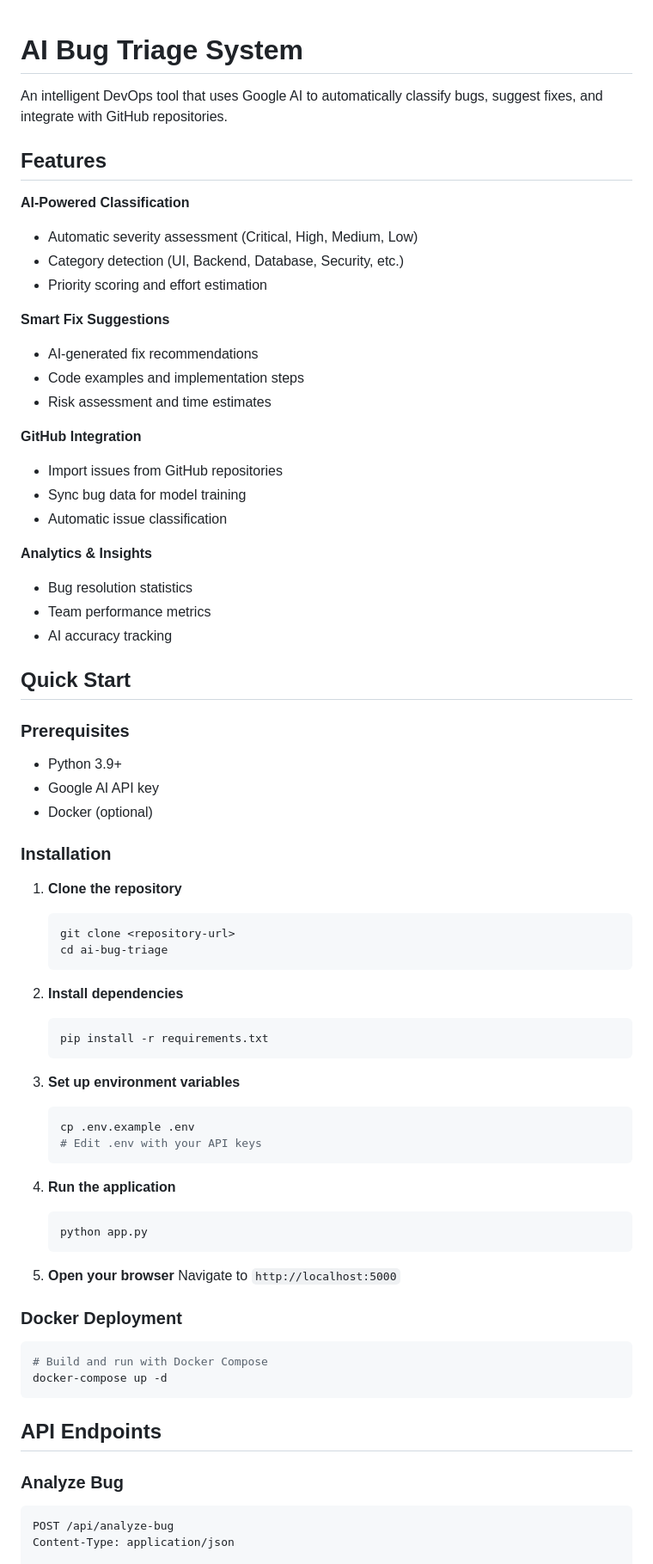
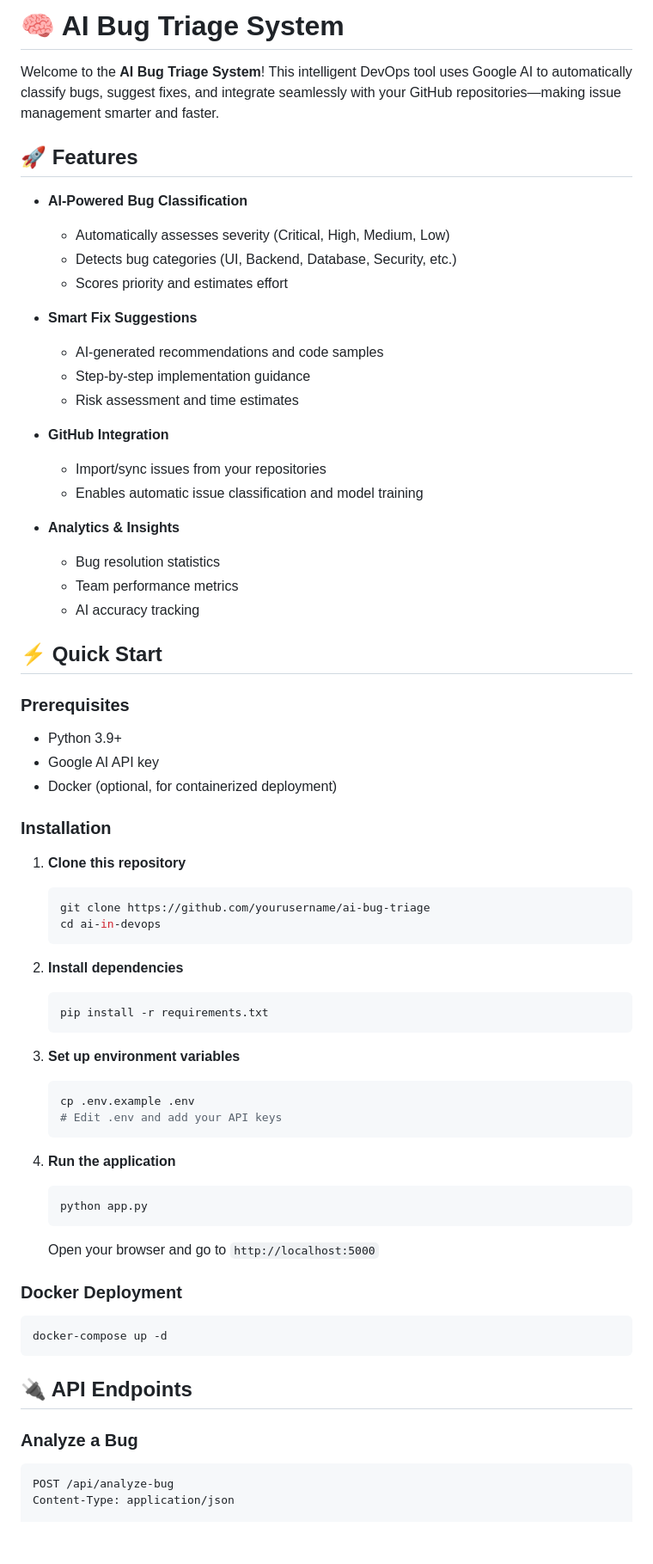
Before and after one commit to GDIAMEL/AI-IN-DEVOPS, a Markdown page: README.md, the part around the change printed below. Shown: that part at 86% size. Drawn GitHub-style; blank space fills up the shorter version.

````diff
--- a/README.md
+++ b/README.md
@@ -1,43 +1,42 @@
+# 🧠 AI Bug Triage System
 
-# AI Bug Triage System
+Welcome to the **AI Bug Triage System**! This intelligent DevOps tool uses Google AI to automatically classify bugs, suggest fixes, and integrate seamlessly with your GitHub repositories—making issue management smarter and faster.
 
-An intelligent DevOps tool that uses Google AI to automatically classify bugs, suggest fixes, and integrate with GitHub repositories.
+## 🚀 Features
 
-## Features
+* **AI-Powered Bug Classification**
+   * Automatically assesses severity (Critical, High, Medium, Low)
+   * Detects bug categories (UI, Backend, Database, Security, etc.)
+   * Scores priority and estimates effort
 
-**AI-Powered Classification**
-- Automatic severity assessment (Critical, High, Medium, Low)
-- Category detection (UI, Backend, Database, Security, etc.)
-- Priority scoring and effort estimation
+* **Smart Fix Suggestions**
+   * AI-generated recommendations and code samples
+   * Step-by-step implementation guidance
+   * Risk assessment and time estimates
 
-**Smart Fix Suggestions**
-- AI-generated fix recommendations
-- Code examples and implementation steps
-- Risk assessment and time estimates
+* **GitHub Integration**
+   * Import/sync issues from your repositories
+   * Enables automatic issue classification and model training
 
-**GitHub Integration**
-- Import issues from GitHub repositories
-- Sync bug data for model training
-- Automatic issue classification
+* **Analytics & Insights**
+   * Bug resolution statistics
+   * Team performance metrics
+   * AI accuracy tracking
 
-**Analytics & Insights**
-- Bug resolution statistics
-- Team performance metrics
-- AI accuracy tracking
-
-## Quick Start
+## ⚡ Quick Start
 
 ### Prerequisites
-- Python 3.9+
-- Google AI API key
-- Docker (optional)
+
+* Python 3.9+
+* Google AI API key
+* Docker (optional, for containerized deployment)
 
 ### Installation
 
-1. **Clone the repository**
+1. **Clone this repository**
    ```bash
-   git clone <repository-url>
-   cd ai-bug-triage
+   git clone https://github.com/yourusername/ai-bug-triage
+   cd ai-in-devops
    ```
 
 2. **Install dependencies**
@@ -48,7 +47,7 @@ An intelligent DevOps tool that uses Google AI to automatically classify bugs, s
 3. **Set up environment variables**
    ```bash
    cp .env.example .env
-   # Edit .env with your API keys
+   # Edit .env and add your API keys
    ```
 
 4. **Run the application**
@@ -56,19 +55,18 @@ An intelligent DevOps tool that uses Google AI to automatically classify bugs, s
    python app.py
    ```
 
-5. **Open your browser**
-   Navigate to `http://localhost:5000`
+   Open your browser and go to `http://localhost:5000`
 
 ### Docker Deployment
 
 ```bash
-# Build and run with Docker Compose
 docker-compose up -d
 ```
 
-## API Endpoints
+## 🔌 API Endpoints
 
-### Analyze Bug
+### Analyze a Bug
+
 ```http
 POST /api/analyze-bug
 Content-Type: application/json
````
Also changed, not shown: other parts of README.md (+37 -42 lines).
